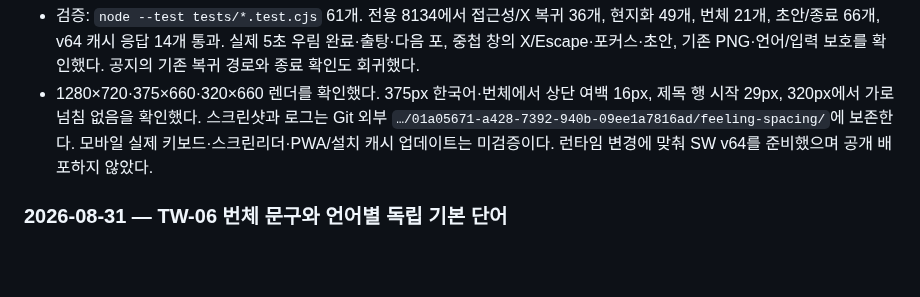
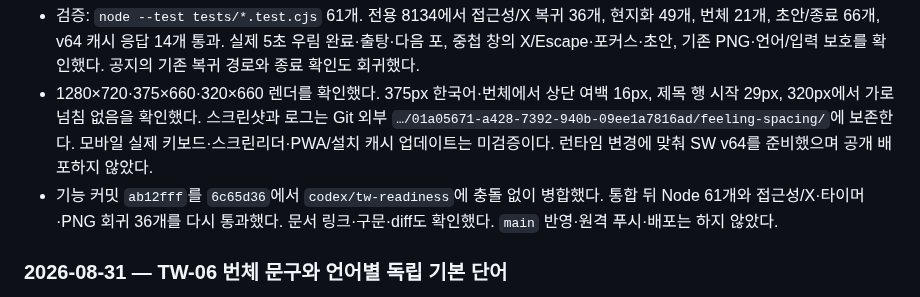
Before and after one commit to winterrainlee/tea-timer, a Markdown page: docs/CHANGELOG.md, the part around the change. GitHub-like rendering; blank space fills up the shorter version.

Commit message:
docs: record feeling dialog integration verification

```diff
--- a/docs/CHANGELOG.md
+++ b/docs/CHANGELOG.md
@@ -19,6 +19,7 @@
 
 - 검증: `node --test tests/*.test.cjs` 61개. 전용 8134에서 접근성/X 복귀 36개, 현지화 49개, 번체 21개, 초안/종료 66개, v64 캐시 응답 14개 통과. 실제 5초 우림 완료·출탕·다음 포, 중첩 창의 X/Escape·포커스·초안, 기존 PNG·언어/입력 보호를 확인했다. 공지의 기존 복귀 경로와 종료 확인도 회귀했다.
 - 1280×720·375×660·320×660 렌더를 확인했다. 375px 한국어·번체에서 상단 여백 16px, 제목 행 시작 29px, 320px에서 가로 넘침 없음을 확인했다. 스크린샷과 로그는 Git 외부 `…/01a05671-a428-7392-940b-09ee1a7816ad/feeling-spacing/`에 보존한다. 모바일 실제 키보드·스크린리더·PWA/설치 캐시 업데이트는 미검증이다. 런타임 변경에 맞춰 SW v64를 준비했으며 공개 배포하지 않았다.
+- 기능 커밋 `ab12fff`를 `6c65d36`에서 `codex/tw-readiness`에 충돌 없이 병합했다. 통합 뒤 Node 61개와 접근성/X·타이머·PNG 회귀 36개를 다시 통과했다. 문서 링크·구문·diff도 확인했다. `main` 반영·원격 푸시·배포는 하지 않았다.
 
 <a id="tw-06-traditional-chinese"></a>
 
```
